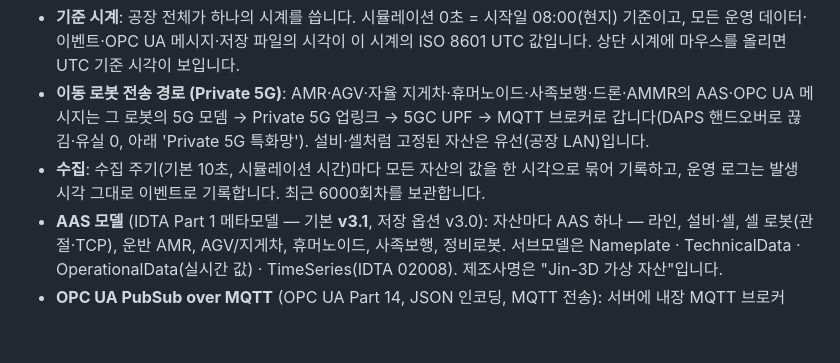
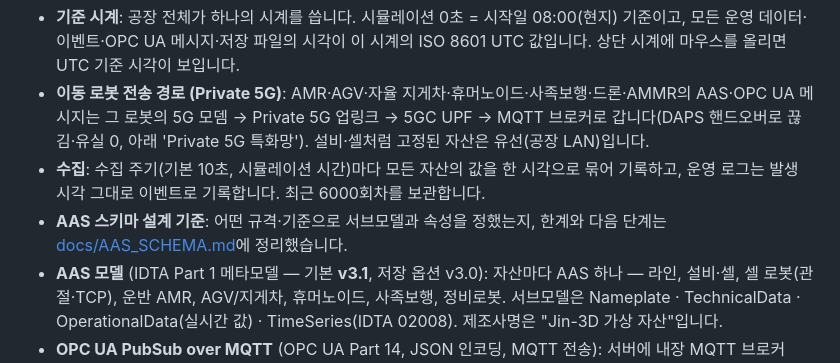
Before and after one commit to theuniversepark/jin-3d, a Markdown page: README.md, the part around the change. Rendered like a GitHub page; blank space fills up the shorter version.

```diff
--- a/README.md
+++ b/README.md
@@ -234,6 +234,7 @@ AMR이 구분 적재장 입구(경로 끝)에서 **가운데 정지 구간까지
 - **기준 시계**: 공장 전체가 하나의 시계를 씁니다. 시뮬레이션 0초 = 시작일 08:00(현지) 기준이고, 모든 운영 데이터·이벤트·OPC UA 메시지·저장 파일의 시각이 이 시계의 ISO 8601 UTC 값입니다. 상단 시계에 마우스를 올리면 UTC 기준 시각이 보입니다.
 - **이동 로봇 전송 경로 (Private 5G)**: AMR·AGV·자율 지게차·휴머노이드·사족보행·드론·AMMR의 AAS·OPC UA 메시지는 그 로봇의 5G 모뎀 → Private 5G 업링크 → 5GC UPF → MQTT 브로커로 갑니다(DAPS 핸드오버로 끊김·유실 0, 아래 'Private 5G 특화망'). 설비·셀처럼 고정된 자산은 유선(공장 LAN)입니다.
 - **수집**: 수집 주기(기본 10초, 시뮬레이션 시간)마다 모든 자산의 값을 한 시각으로 묶어 기록하고, 운영 로그는 발생 시각 그대로 이벤트로 기록합니다. 최근 6000회차를 보관합니다.
+- **AAS 스키마 설계 기준**: 어떤 규격·기준으로 서브모델과 속성을 정했는지, 한계와 다음 단계는 [docs/AAS_SCHEMA.md](docs/AAS_SCHEMA.md)에 정리했습니다.
 - **AAS 모델** (IDTA Part 1 메타모델 — 기본 **v3.1**, 저장 옵션 v3.0): 자산마다 AAS 하나 — 라인, 설비·셀, 셀 로봇(관절·TCP), 운반 AMR, AGV/지게차, 휴머노이드, 사족보행, 정비로봇. 서브모델은 Nameplate · TechnicalData · OperationalData(실시간 값) · TimeSeries(IDTA 02008). 제조사명은 "Jin-3D 가상 자산"입니다.
 - **OPC UA PubSub over MQTT** (OPC UA Part 14, JSON 인코딩, MQTT 전송): 서버에 내장 MQTT 브로커(aedes)가 `mqtt://127.0.0.1:1883`에서 실행됩니다.
   - 데이터: `opcua/json/data/jin3d/MetaFactory/<자산 id>` — NetworkMessage(`ua-data`) 안의 DataSetMessage(`ua-keyframe`), 필드마다 `Value`·`SourceTimestamp`
```
Also changed, not shown: docs/AAS_SCHEMA.md (added, +76 -0 lines).
